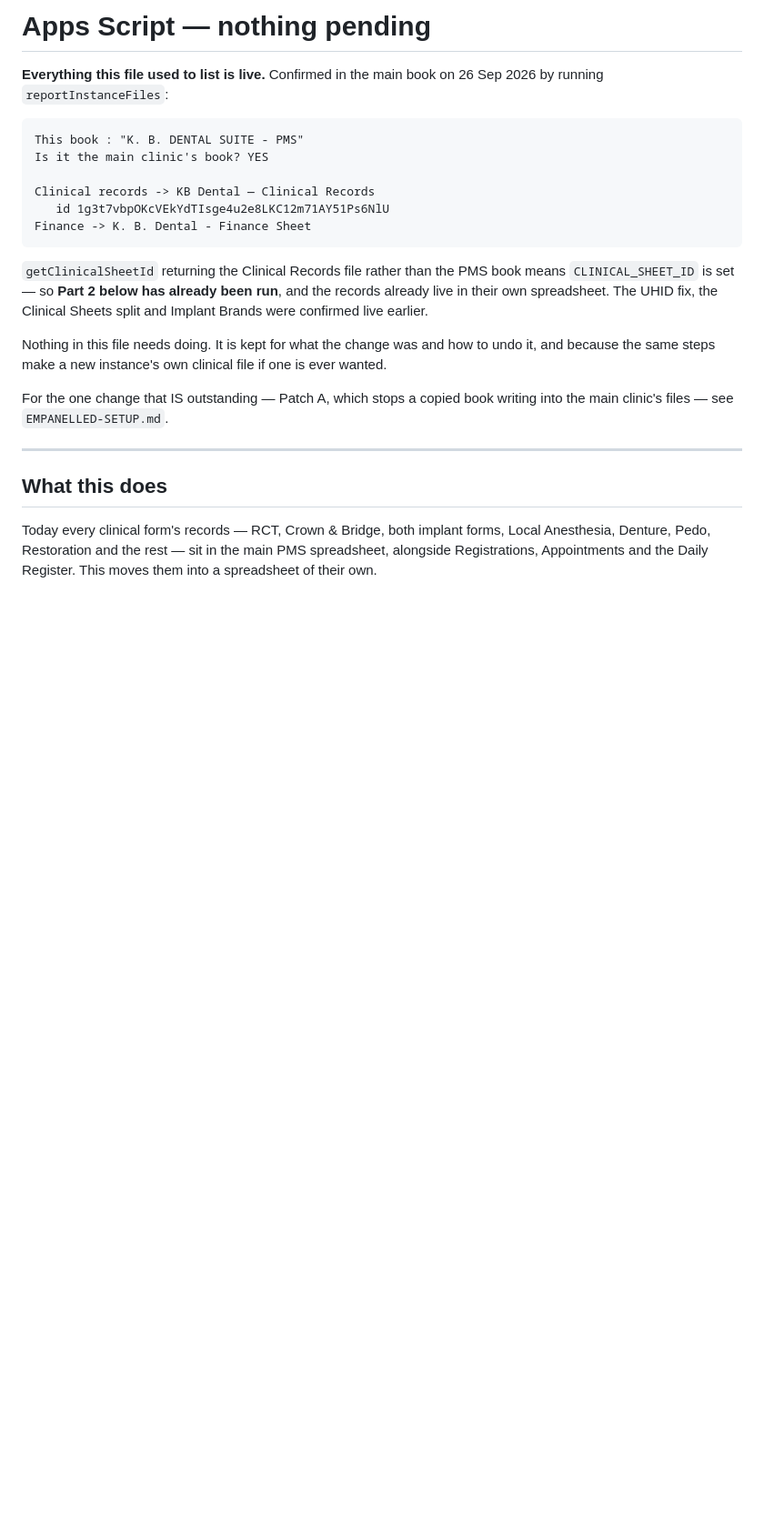
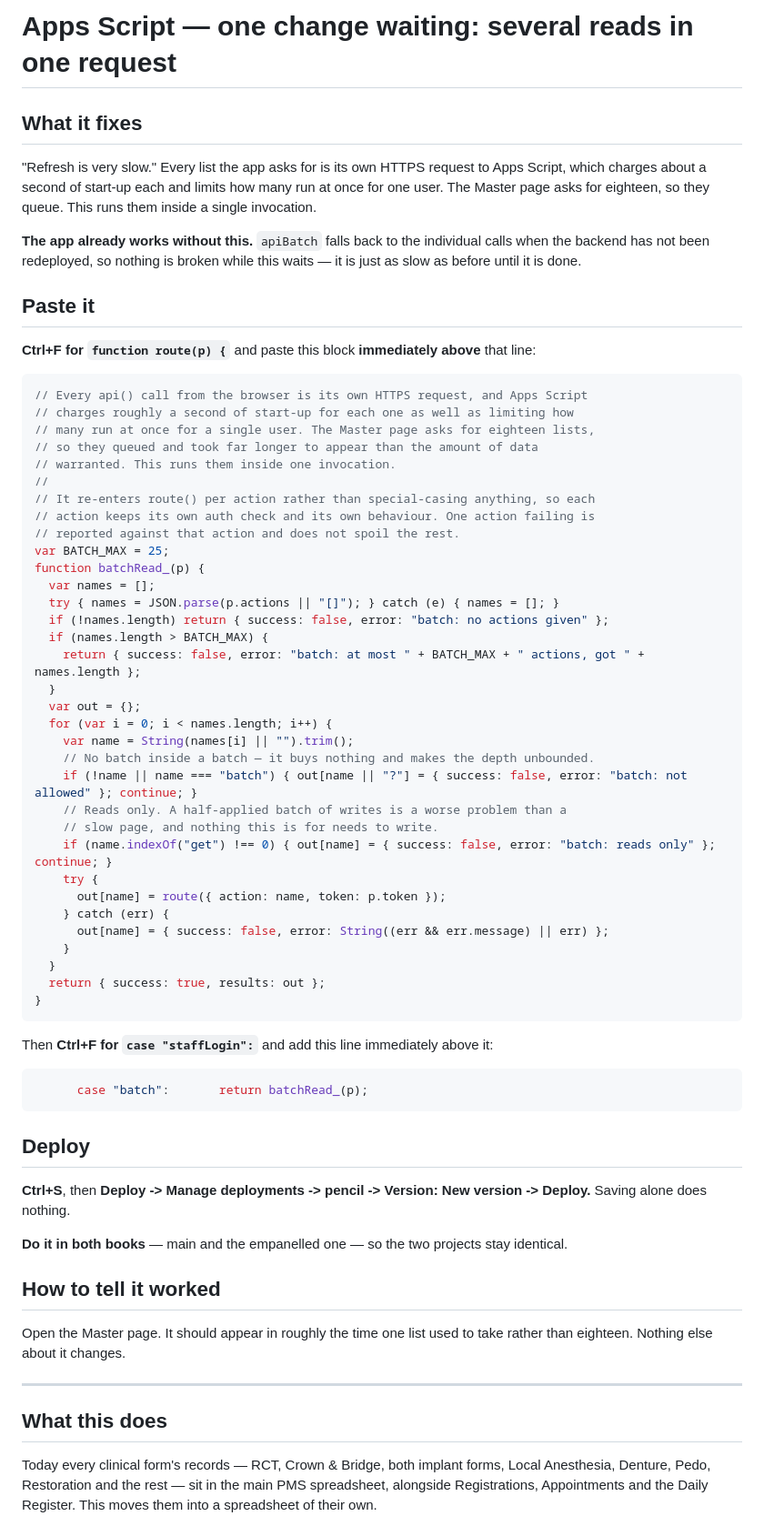
Before and after one commit to kbdental/kb-dental-suite, a Markdown page: APPS-SCRIPT-PENDING.md, the part around the change. Shown at 91% size. Drawn GitHub-style; blank space fills up the shorter version.

Commit message:
Write up the batch read for pasting
Co-Authored-By: Claude Opus 5 <noreply@anthropic.com>
Claude-Session: https://claude.ai/code/session_01HSWP9EGehwHug6kvAkrJeU

````diff
--- a/APPS-SCRIPT-PENDING.md
+++ b/APPS-SCRIPT-PENDING.md
@@ -1,28 +1,75 @@
-# Apps Script — nothing pending
+# Apps Script — one change waiting: several reads in one request
 
-**Everything this file used to list is live.** Confirmed in the main book on
-26 Sep 2026 by running `reportInstanceFiles`:
+## What it fixes
 
-```
-This book : "K. B. DENTAL SUITE - PMS"
-Is it the main clinic's book? YES
+"Refresh is very slow." Every list the app asks for is its own HTTPS request
+to Apps Script, which charges about a second of start-up each and limits how
+many run at once for one user. The Master page asks for eighteen, so they
+queue. This runs them inside a single invocation.
 
-Clinical records -> KB Dental — Clinical Records
-   id 1g3t7vbpOKcVEkYdTIsge4u2e8LKC12m71AY51Ps6NlU
-Finance -> K. B. Dental - Finance Sheet
+**The app already works without this.** `apiBatch` falls back to the
+individual calls when the backend has not been redeployed, so nothing is
+broken while this waits — it is just as slow as before until it is done.
+
+## Paste it
+
+**Ctrl+F for `function route(p) {`** and paste this block **immediately
+above** that line:
+
+```javascript
+// Every api() call from the browser is its own HTTPS request, and Apps Script
+// charges roughly a second of start-up for each one as well as limiting how
+// many run at once for a single user. The Master page asks for eighteen lists,
+// so they queued and took far longer to appear than the amount of data
+// warranted. This runs them inside one invocation.
+//
+// It re-enters route() per action rather than special-casing anything, so each
+// action keeps its own auth check and its own behaviour. One action failing is
+// reported against that action and does not spoil the rest.
+var BATCH_MAX = 25;
+function batchRead_(p) {
+  var names = [];
+  try { names = JSON.parse(p.actions || "[]"); } catch (e) { names = []; }
+  if (!names.length) return { success: false, error: "batch: no actions given" };
+  if (names.length > BATCH_MAX) {
+    return { success: false, error: "batch: at most " + BATCH_MAX + " actions, got " + names.length };
+  }
+  var out = {};
+  for (var i = 0; i < names.length; i++) {
+    var name = String(names[i] || "").trim();
+    // No batch inside a batch — it buys nothing and makes the depth unbounded.
+    if (!name || name === "batch") { out[name || "?"] = { success: false, error: "batch: not allowed" }; continue; }
+    // Reads only. A half-applied batch of writes is a worse problem than a
+    // slow page, and nothing this is for needs to write.
+    if (name.indexOf("get") !== 0) { out[name] = { success: false, error: "batch: reads only" }; continue; }
+    try {
+      out[name] = route({ action: name, token: p.token });
+    } catch (err) {
+      out[name] = { success: false, error: String((err && err.message) || err) };
+    }
+  }
+  return { success: true, results: out };
+}
 ```
 
-`getClinicalSheetId` returning the Clinical Records file rather than the PMS
-book means `CLINICAL_SHEET_ID` is set — so **Part 2 below has already been
-run**, and the records already live in their own spreadsheet. The UHID fix,
-the Clinical Sheets split and Implant Brands were confirmed live earlier.
+Then **Ctrl+F for `case "staffLogin":`** and add this line immediately above it:
 
-Nothing in this file needs doing. It is kept for what the change was and how
-to undo it, and because the same steps make a new instance's own clinical
-file if one is ever wanted.
+```javascript
+      case "batch":       return batchRead_(p);
+```
 
-For the one change that IS outstanding — Patch A, which stops a copied book
-writing into the main clinic's files — see `EMPANELLED-SETUP.md`.
+## Deploy
+
+**Ctrl+S**, then **Deploy -> Manage deployments -> pencil -> Version: New
+version -> Deploy.** Saving alone does nothing.
+
+**Do it in both books** — main and the empanelled one — so the two projects
+stay identical.
+
+## How to tell it worked
+
+Open the Master page. It should appear in roughly the time one list used to
+take rather than eighteen. Nothing else about it changes.
 
 ---
 
````
